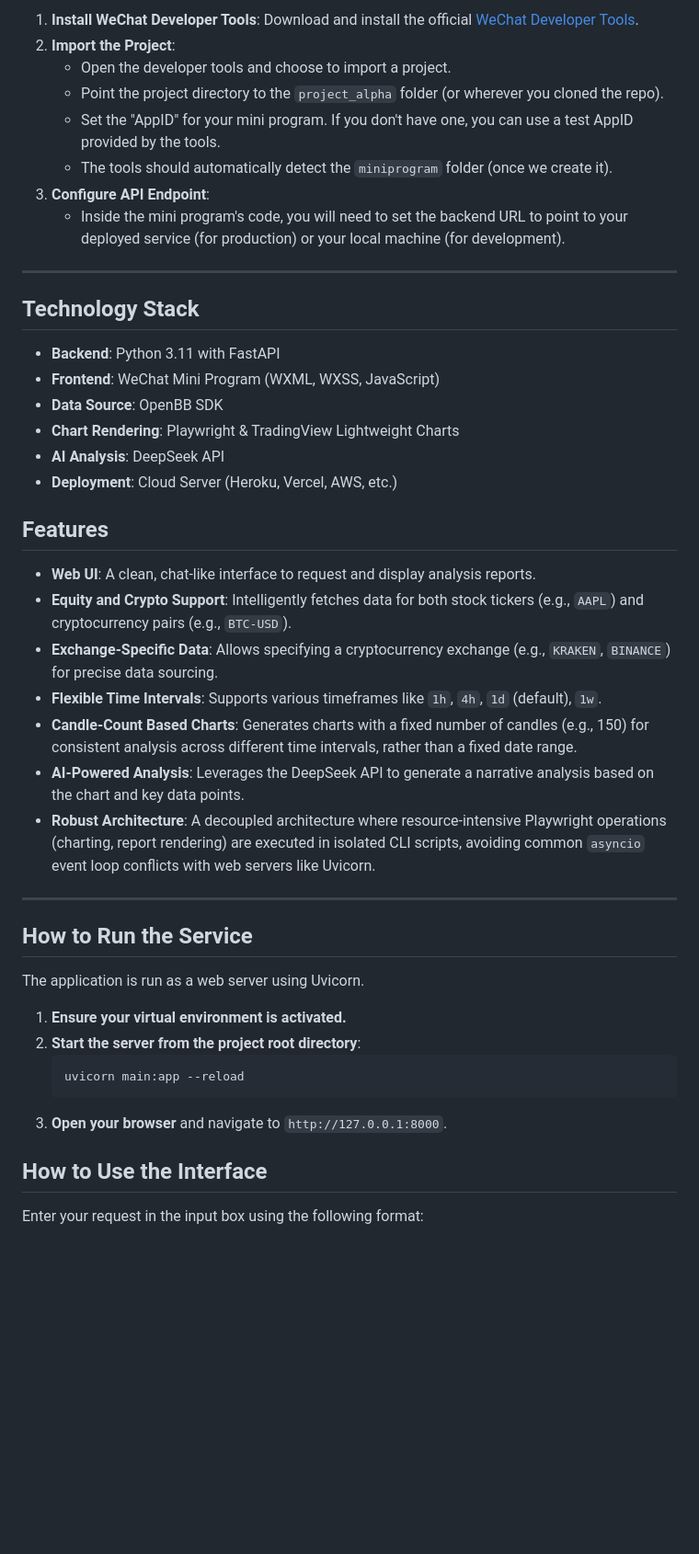
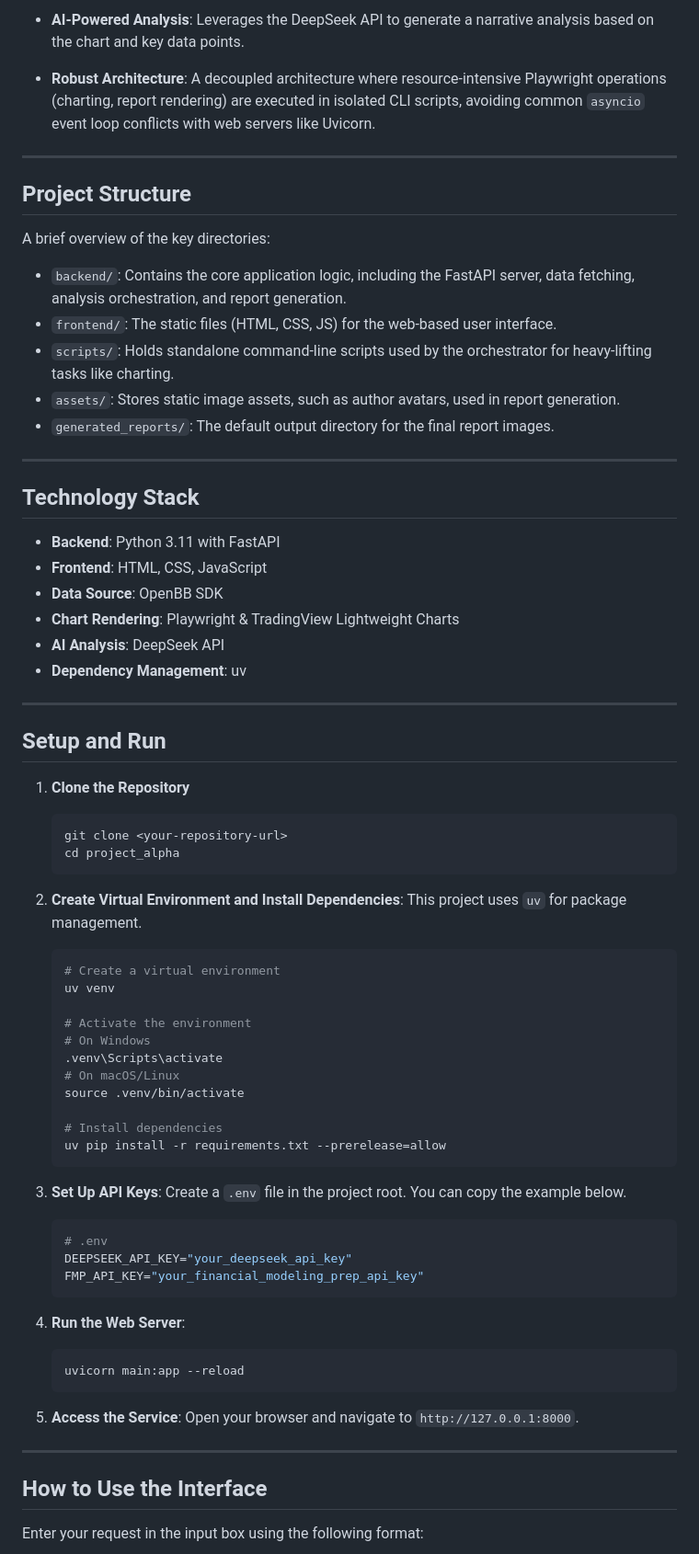
Before and after one commit to Archerouyang/project_alpha, a Markdown page: README.md, the part around one of its changes. Shown at 92% size. Drawn GitHub-style; blank space fills up the shorter version.

Commit message:
docs(readme): update to reflect current features and future roadmap

````diff
--- a/README.md
+++ b/README.md
@@ -57,46 +24,71 @@ The backend setup remains largely the same.
 
-1.  **Install WeChat Developer Tools**: Download and install the official [WeChat Developer Tools](https://developers.weixin.qq.com/miniprogram/dev/devtools/download.html).
-2.  **Import the Project**:
-    -   Open the developer tools and choose to import a project.
-    -   Point the project directory to the `project_alpha` folder (or wherever you cloned the repo).
-    -   Set the "AppID" for your mini program. If you don't have one, you can use a test AppID provided by the tools.
-    -   The tools should automatically detect the `miniprogram` folder (once we create it).
-3.  **Configure API Endpoint**:
-    -   Inside the mini program's code, you will need to set the backend URL to point to your deployed service (for production) or your local machine (for development).
+-   **AI-Powered Analysis**: Leverages the DeepSeek API to generate a narrative analysis based on the chart and key data points.
+
+-   **Robust Architecture**: A decoupled architecture where resource-intensive Playwright operations (charting, report rendering) are executed in isolated CLI scripts, avoiding common `asyncio` event loop conflicts with web servers like Uvicorn.
+
+---
+
+## Project Structure
+
+A brief overview of the key directories:
+
+-   `backend/`: Contains the core application logic, including the FastAPI server, data fetching, analysis orchestration, and report generation.
+-   `frontend/`: The static files (HTML, CSS, JS) for the web-based user interface.
+-   `scripts/`: Holds standalone command-line scripts used by the orchestrator for heavy-lifting tasks like charting.
+-   `assets/`: Stores static image assets, such as author avatars, used in report generation.
+-   `generated_reports/`: The default output directory for the final report images.
 
 ---
 
 ## Technology Stack
 
 -   **Backend**: Python 3.11 with FastAPI
--   **Frontend**: WeChat Mini Program (WXML, WXSS, JavaScript)
+-   **Frontend**: HTML, CSS, JavaScript
 -   **Data Source**: OpenBB SDK
 -   **Chart Rendering**: Playwright & TradingView Lightweight Charts
 -   **AI Analysis**: DeepSeek API
--   **Deployment**: Cloud Server (Heroku, Vercel, AWS, etc.)
-
-## Features
-
-- **Web UI**: A clean, chat-like interface to request and display analysis reports.
-- **Equity and Crypto Support**: Intelligently fetches data for both stock tickers (e.g., `AAPL`) and cryptocurrency pairs (e.g., `BTC-USD`).
-- **Exchange-Specific Data**: Allows specifying a cryptocurrency exchange (e.g., `KRAKEN`, `BINANCE`) for precise data sourcing.
-- **Flexible Time Intervals**: Supports various timeframes like `1h`, `4h`, `1d` (default), `1w`.
-- **Candle-Count Based Charts**: Generates charts with a fixed number of candles (e.g., 150) for consistent analysis across different time intervals, rather than a fixed date range.
-- **AI-Powered Analysis**: Leverages the DeepSeek API to generate a narrative analysis based on the chart and key data points.
-- **Robust Architecture**: A decoupled architecture where resource-intensive Playwright operations (charting, report rendering) are executed in isolated CLI scripts, avoiding common `asyncio` event loop conflicts with web servers like Uvicorn.
+-   **Dependency Management**: uv
 
 ---
 
-## How to Run the Service
+## Setup and Run
 
-The application is run as a web server using Uvicorn.
+1.  **Clone the Repository**
+    ```bash
+    git clone <your-repository-url>
+    cd project_alpha
+    ```
 
-1.  **Ensure your virtual environment is activated.**
-2.  **Start the server from the project root directory**:
+2.  **Create Virtual Environment and Install Dependencies**: This project uses `uv` for package management.
+    ```bash
+    # Create a virtual environment
+    uv venv
+
+    # Activate the environment
+    # On Windows
+    .venv\Scripts\activate
+    # On macOS/Linux
+    source .venv/bin/activate
+
+    # Install dependencies
+    uv pip install -r requirements.txt --prerelease=allow
+    ```
+
+3.  **Set Up API Keys**: Create a `.env` file in the project root. You can copy the example below.
+    ```env
+    # .env
+    DEEPSEEK_API_KEY="your_deepseek_api_key"
+    FMP_API_KEY="your_financial_modeling_prep_api_key"
+    ```
+
+4.  **Run the Web Server**:
     ```bash
     uvicorn main:app --reload
     ```
-3.  **Open your browser** and navigate to `http://127.0.0.1:8000`.
+
+5.  **Access the Service**: Open your browser and navigate to `http://127.0.0.1:8000`.
+
+---
 
 ## How to Use the Interface
 
````
Also changed, not shown: other parts of README.md (+31 -46 lines).
